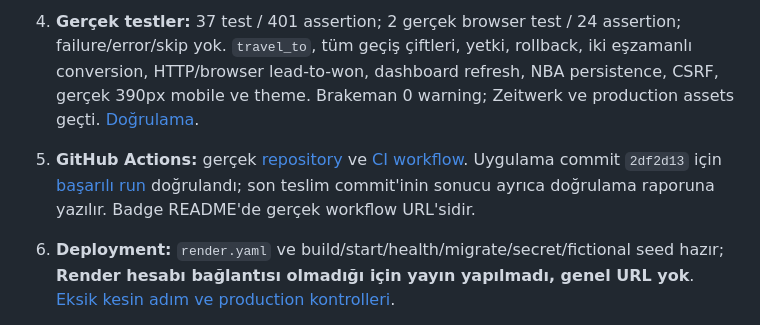
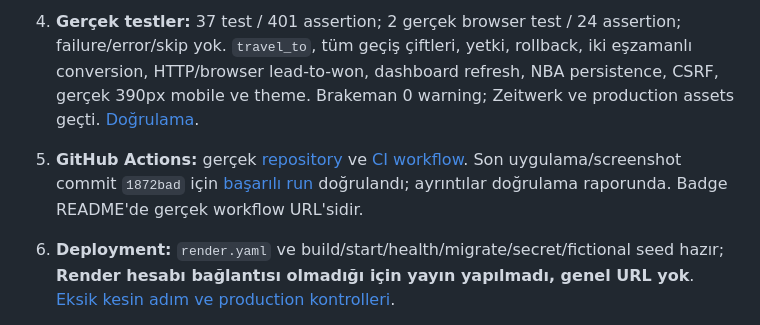
Before and after one commit to Montaserissa20/leadcurrent, a Markdown page: docs/FINAL_REPORT_TR.md, the part around the change. GitHub-like rendering.

```diff
--- a/docs/FINAL_REPORT_TR.md
+++ b/docs/FINAL_REPORT_TR.md
@@ -8,7 +8,7 @@
 
 4. **Gerçek testler:** 37 test / 401 assertion; 2 gerçek browser test / 24 assertion; failure/error/skip yok. `travel_to`, tüm geçiş çiftleri, yetki, rollback, iki eşzamanlı conversion, HTTP/browser lead-to-won, dashboard refresh, NBA persistence, CSRF, gerçek 390px mobile ve theme. Brakeman 0 warning; Zeitwerk ve production assets geçti. [Doğrulama](VERIFICATION_TR.md).
 
-5. **GitHub Actions:** gerçek [repository](https://github.com/Montaserissa20/leadcurrent) ve [CI workflow](https://github.com/Montaserissa20/leadcurrent/actions/workflows/ci.yml). Uygulama commit `2df2d13` için [başarılı run](https://github.com/Montaserissa20/leadcurrent/actions/runs/38576922384) doğrulandı; son teslim commit'inin sonucu ayrıca doğrulama raporuna yazılır. Badge README'de gerçek workflow URL'sidir.
+5. **GitHub Actions:** gerçek [repository](https://github.com/Montaserissa20/leadcurrent) ve [CI workflow](https://github.com/Montaserissa20/leadcurrent/actions/workflows/ci.yml). Son uygulama/screenshot commit `1872bad` için [başarılı run](https://github.com/Montaserissa20/leadcurrent/actions/runs/38578911109) doğrulandı; ayrıntılar doğrulama raporunda. Badge README'de gerçek workflow URL'sidir.
 
 6. **Deployment:** `render.yaml` ve build/start/health/migrate/secret/fictional seed hazır; **Render hesabı bağlantısı olmadığı için yayın yapılmadı, genel URL yok**. [Eksik kesin adım ve production kontrolleri](DEPLOYMENT_TR.md).
 
```
Also changed, not shown: docs/VERIFICATION_TR.md (+3 -1 lines).
